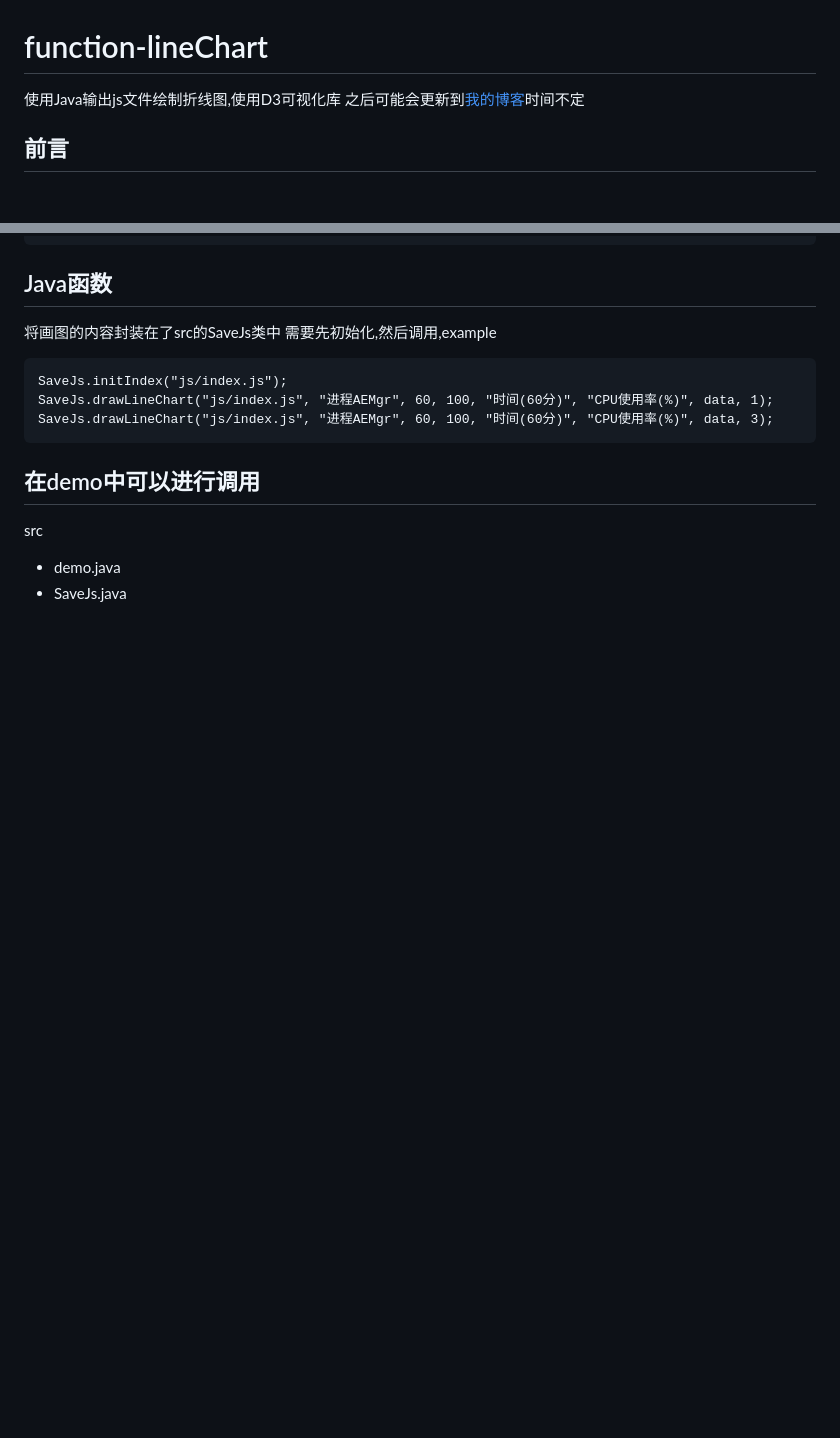
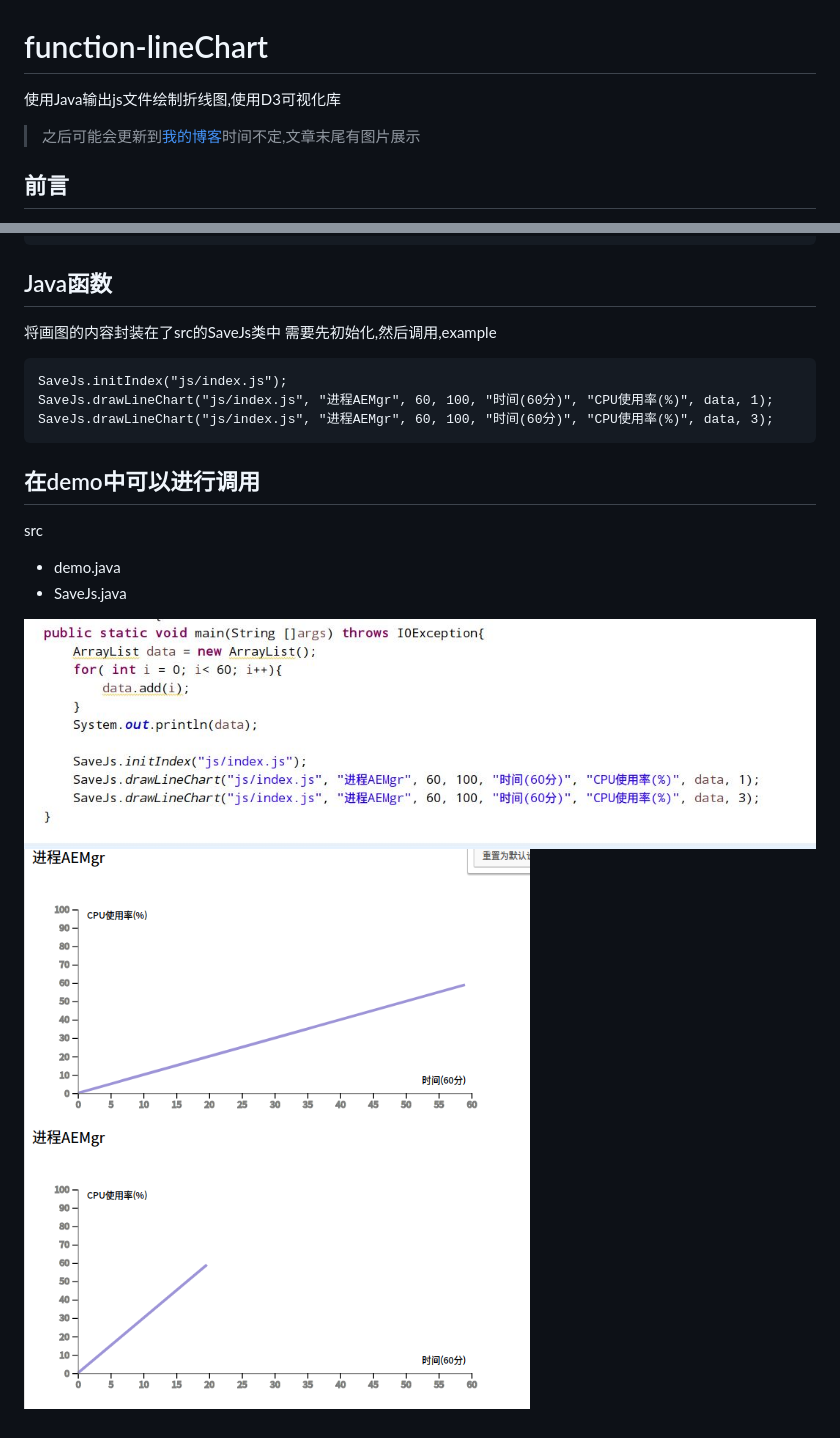
Before and after one commit to cugxuan/function-lineChart, a Markdown page: README.md, 2 parts joined by grey strips. Drawn GitHub-style; pictures changed too: images/code.jpg (added), images/demo.png (added); blank space fills up the shorter version.

Commit message:
添加展示图片

```diff
--- a/README.md
+++ b/README.md
@@ -1,6 +1,6 @@
 # function-lineChart
 使用Java输出js文件绘制折线图,使用D3可视化库
-之后可能会更新到[我的博客](cugxuan.coding.me)时间不定
+>之后可能会更新到[我的博客](cugxuan.coding.me)时间不定,文章末尾有图片展示
 
 ## 前言
 原本打算绘制曲线图,但是在D3的曲线拟合里面找了一些没有找到比较好用的.
@@ -40,3 +40,6 @@ SaveJs.drawLineChart("js/index.js", "进程AEMgr", 60, 100, "时间(60分)", "CP
 src
    - demo.java
    - SaveJs.java
+
+![code](images/code.jpg)
+![demo](images/demo.png)
```
